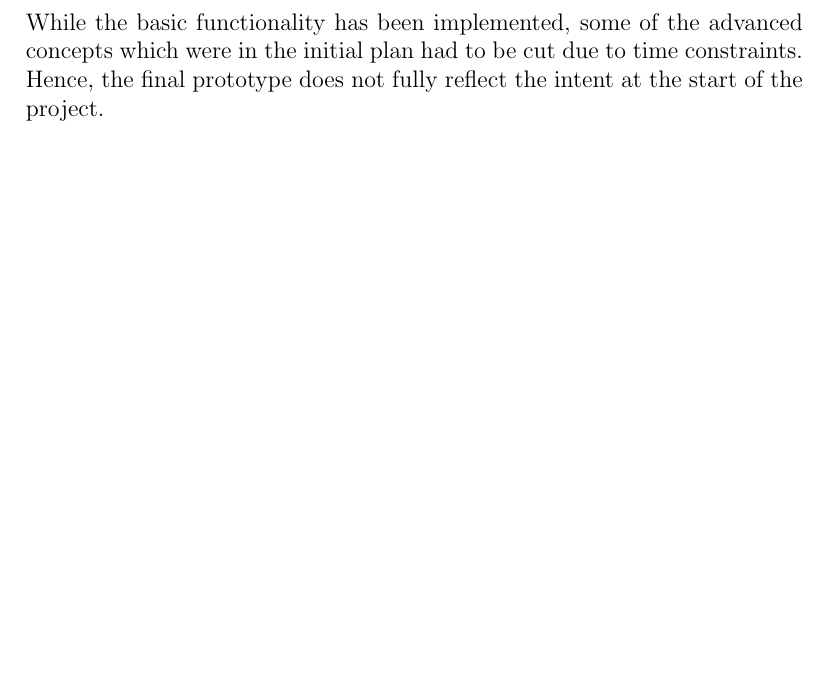
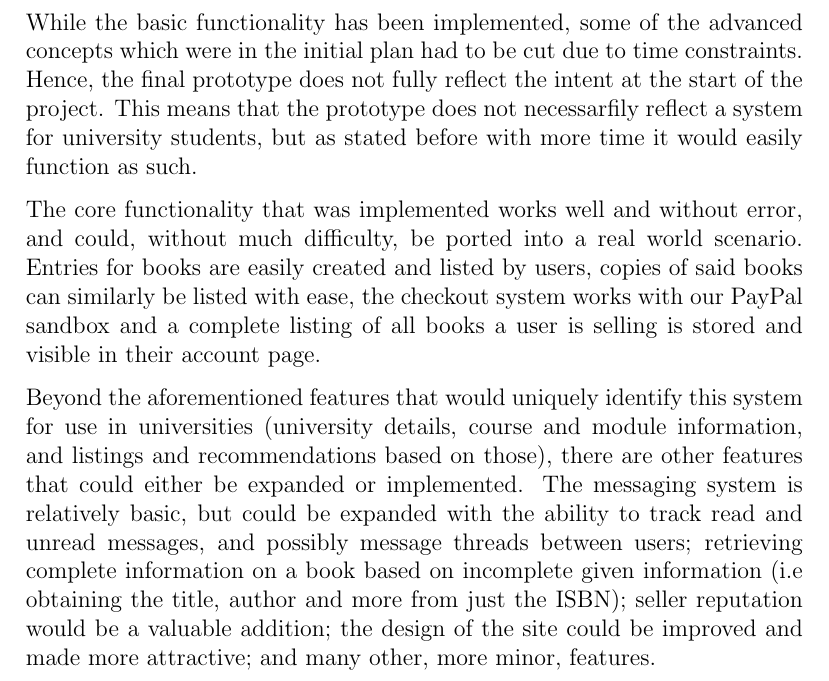
Before and after one commit to patricknaish/comp3001, a LaTeX document (docs/report/report.tex): part of page 6 of 6, cut so that both start at the same text, the shorter picture padded with empty space. Compiled offline with pdfLaTeX.

Commit message:
Expanded the Critical Evaluation section a bit

```diff
--- a/docs/report/report.tex
+++ b/docs/report/report.tex
@@ -127,6 +127,10 @@ The following list contains all of the technologies and how they were used:
 
 \section{Critical Evaluation}
 
-While the basic functionality has been implemented, some of the advanced concepts which were in the initial plan had to be cut due to time constraints. Hence, the final prototype does not fully reflect the intent at the start of the project.
+While the basic functionality has been implemented, some of the advanced concepts which were in the initial plan had to be cut due to time constraints. Hence, the final prototype does not fully reflect the intent at the start of the project. This means that the prototype does not necessarfily reflect a system for university students, but as stated before with more time it would easily function as such.
+
+The core functionality that was implemented works well and without error, and could, without much difficulty, be ported into a real world scenario. Entries for books are easily created and listed by users, copies of said books can similarly be listed with ease, the checkout system works with our PayPal sandbox and a complete listing of all books a user is selling is stored and visible in their account page.
+
+Beyond the aforementioned features that would uniquely identify this system for use in universities (university details, course and module information, and listings and recommendations based on those), there are other features that could either be expanded or implemented. The messaging system is relatively basic, but could be expanded with the ability to track read and unread messages, and possibly message threads between users; retrieving complete information on a book based on incomplete given information (i.e obtaining the title, author and more from just the ISBN); seller reputation would be a valuable addition; the design of the site could be improved and made more attractive; and many other, more minor, features.
 
 \end{document}
```
